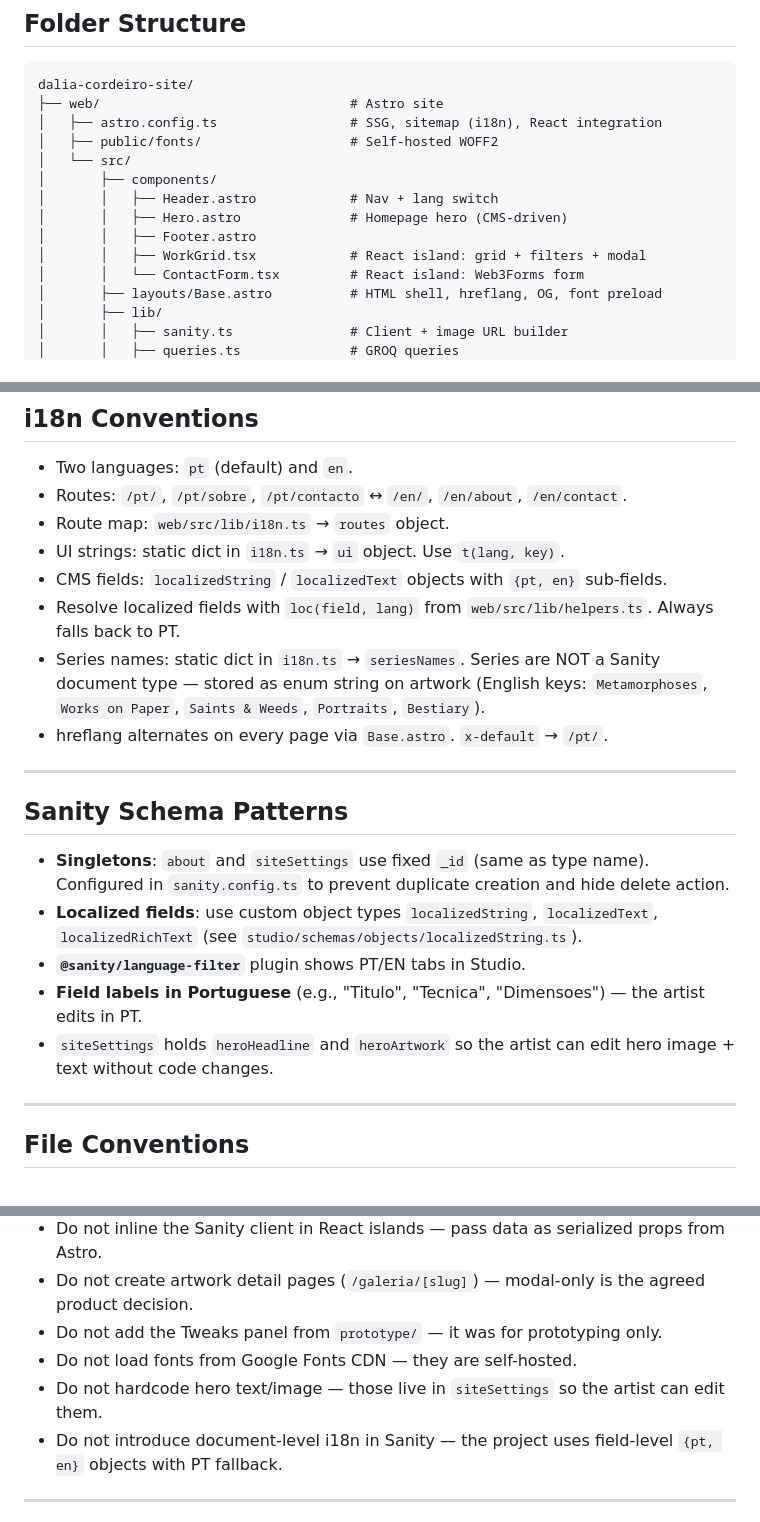
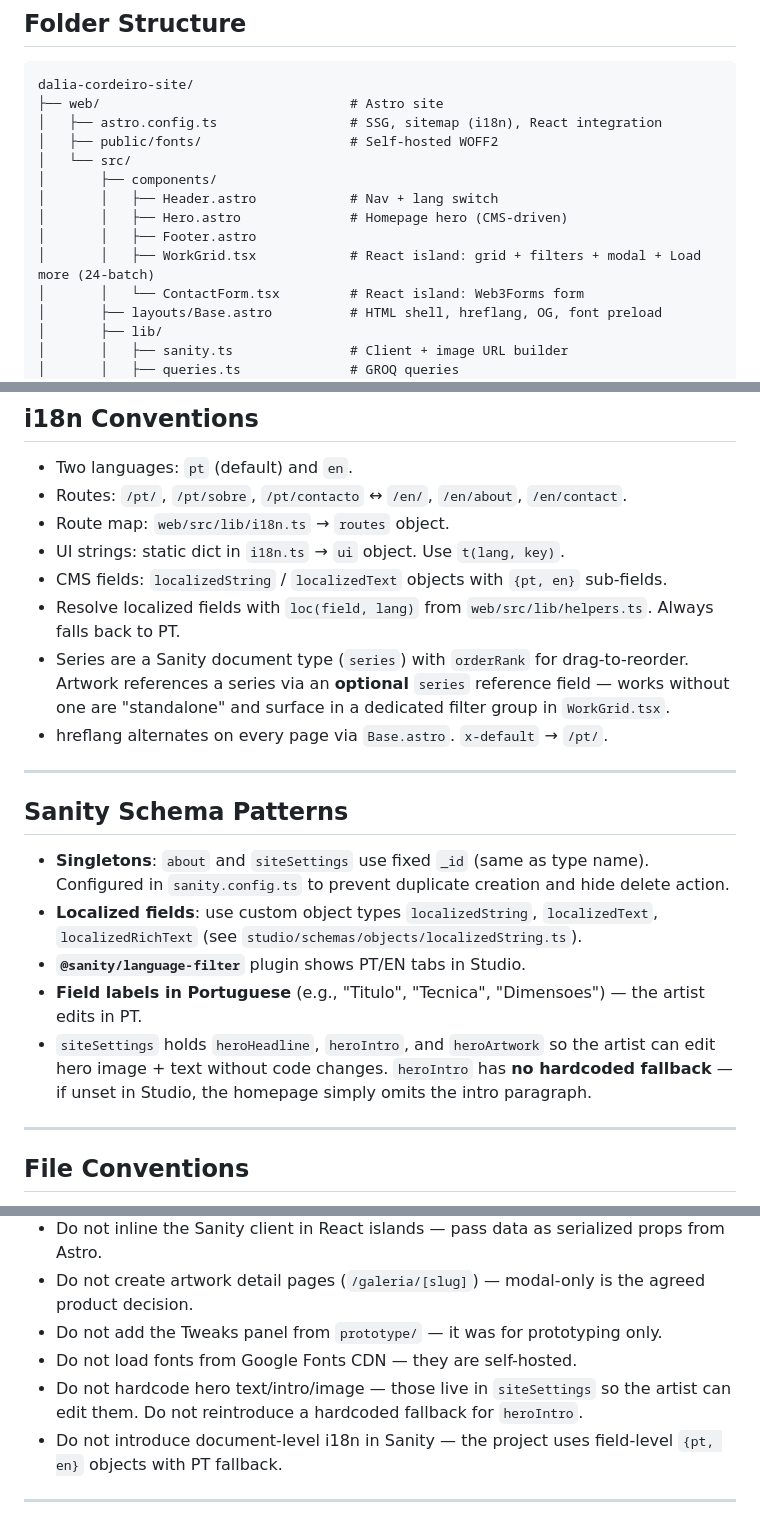
Before and after one commit to andregribeiro/dalia-cordeiro-site, a Markdown page: AGENT.md, 3 parts joined by grey strips. Drawn GitHub-style.

Commit message:
Docs: refresh AGENT.md for series-as-document, hero intro, Load more
- Series now a Sanity document type with orderRank (not the old enum dict)
- siteSettings hero notes heroIntro and the no-fallback policy
- WorkGrid description includes Load more (24-batch)
- 'Do NOT' rule extended to forbid reintroducing a heroIntro fallback

Co-Authored-By: Claude Opus 4.7 (1M context) <noreply@anthropic.com>

```diff
--- a/AGENT.md
+++ b/AGENT.md
@@ -79,7 +79,7 @@ dalia-cordeiro-site/
 │       │   ├── Header.astro            # Nav + lang switch
 │       │   ├── Hero.astro              # Homepage hero (CMS-driven)
 │       │   ├── Footer.astro
-│       │   ├── WorkGrid.tsx            # React island: grid + filters + modal
+│       │   ├── WorkGrid.tsx            # React island: grid + filters + modal + Load more (24-batch)
 │       │   └── ContactForm.tsx         # React island: Web3Forms form
 │       ├── layouts/Base.astro          # HTML shell, hreflang, OG, font preload
 │       ├── lib/
@@ -138,7 +139,7 @@ dalia-cordeiro-site/
 - UI strings: static dict in `i18n.ts` → `ui` object. Use `t(lang, key)`.
 - CMS fields: `localizedString` / `localizedText` objects with `{pt, en}` sub-fields.
 - Resolve localized fields with `loc(field, lang)` from `web/src/lib/helpers.ts`. Always falls back to PT.
-- Series names: static dict in `i18n.ts` → `seriesNames`. Series are NOT a Sanity document type — stored as enum string on artwork (English keys: `Metamorphoses`, `Works on Paper`, `Saints & Weeds`, `Portraits`, `Bestiary`).
+- Series are a Sanity document type (`series`) with `orderRank` for drag-to-reorder. Artwork references a series via an **optional** `series` reference field — works without one are "standalone" and surface in a dedicated filter group in `WorkGrid.tsx`.
 - hreflang alternates on every page via `Base.astro`. `x-default` → `/pt/`.
 
 ---
@@ -149,7 +150,7 @@ dalia-cordeiro-site/
 - **Localized fields**: use custom object types `localizedString`, `localizedText`, `localizedRichText` (see `studio/schemas/objects/localizedString.ts`).
 - **`@sanity/language-filter`** plugin shows PT/EN tabs in Studio.
 - **Field labels in Portuguese** (e.g., "Titulo", "Tecnica", "Dimensoes") — the artist edits in PT.
-- `siteSettings` holds `heroHeadline` and `heroArtwork` so the artist can edit hero image + text without code changes.
+- `siteSettings` holds `heroHeadline`, `heroIntro`, and `heroArtwork` so the artist can edit hero image + text without code changes. `heroIntro` has **no hardcoded fallback** — if unset in Studio, the homepage simply omits the intro paragraph.
 
 ---
 
@@ -270,7 +271,7 @@ Reads artwork data and images from `prototype/`, uploads to Sanity, creates all
 - Do not create artwork detail pages (`/galeria/[slug]`) — modal-only is the agreed product decision.
 - Do not add the Tweaks panel from `prototype/` — it was for prototyping only.
 - Do not load fonts from Google Fonts CDN — they are self-hosted.
-- Do not hardcode hero text/image — those live in `siteSettings` so the artist can edit them.
+- Do not hardcode hero text/intro/image — those live in `siteSettings` so the artist can edit them. Do not reintroduce a hardcoded fallback for `heroIntro`.
 - Do not introduce document-level i18n in Sanity — the project uses field-level `{pt, en}` objects with PT fallback.
 
 ---
```
Also changed, not shown: other parts of AGENT.md (+1 -0 lines).
